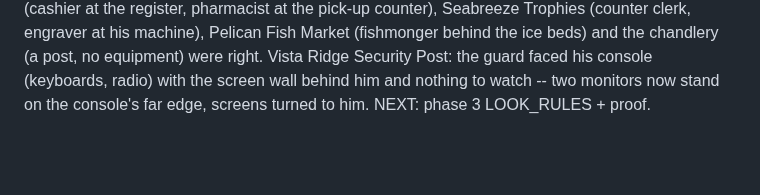
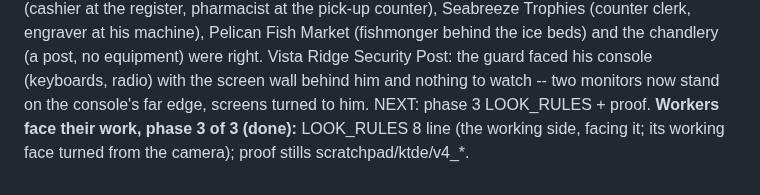
Before and after one commit to Cal-Starfur/Tipsy, a Markdown page: docs/state/HANDOFF.md, the part around the change. Rendered like a GitHub page; blank space fills up the shorter version.

```diff
--- a/docs/state/HANDOFF.md
+++ b/docs/state/HANDOFF.md
@@ -274,3 +274,4 @@ sunbathers lie still but for a knee now and then.
 **KTDE room = shell, phase 2 of 2 (done):** Request Line rechecked end to end on web and Devvit (the receptionist at her desk and the DJ across the screen in the studio both show; bays from `KTDE_ROOM`, lobby 350,1340, studio 1070,1328); LOOK_RULES 8: the room is the shell's footprint; missions.md note.
 **Workers face their work (Sir: "the dj is facing wrong and so are the other two"), phase 1 of 3 -- KTDE:** every operator now stands on the working side of his equipment facing it, the working face turned from the camera so he faces us: the DJ's desk turned along the street glass with him behind it (was beside it, facing away), the producer's board and Studio B's console with their faders rising and meter bridge / monitors on the far edge turned to the operator (they faced the camera, the operator saw their backs), the newsroom's monitors the same, a screen on the receptionist's desk turned to her; studio bay re-set across from the DJ (1055,1290). NEXT: phase 2 audit the other walk-ins, phase 3 LOOK_RULES + proof.
 **Workers face their work, phase 2 of 3 -- the audit** (stills with the shell faded): Sun Deck Motor Lodge office (clerk behind the counter, manager at his desk), Kart Works (mechanic at the bench, parts clerk behind the counter, club kids at the stand), Pelican Drug (cashier at the register, pharmacist at the pick-up counter), Seabreeze Trophies (counter clerk, engraver at his machine), Pelican Fish Market (fishmonger behind the ice beds) and the chandlery (a post, no equipment) were right. Vista Ridge Security Post: the guard faced his console (keyboards, radio) with the screen wall behind him and nothing to watch -- two monitors now stand on the console's far edge, screens turned to him. NEXT: phase 3 LOOK_RULES + proof.
+**Workers face their work, phase 3 of 3 (done):** LOOK_RULES 8 line (the working side, facing it; its working face turned from the camera); proof stills scratchpad/ktde/v4_*.
```
Also changed, not shown: docs/LOOK_RULES.md (+1 -0 lines).
